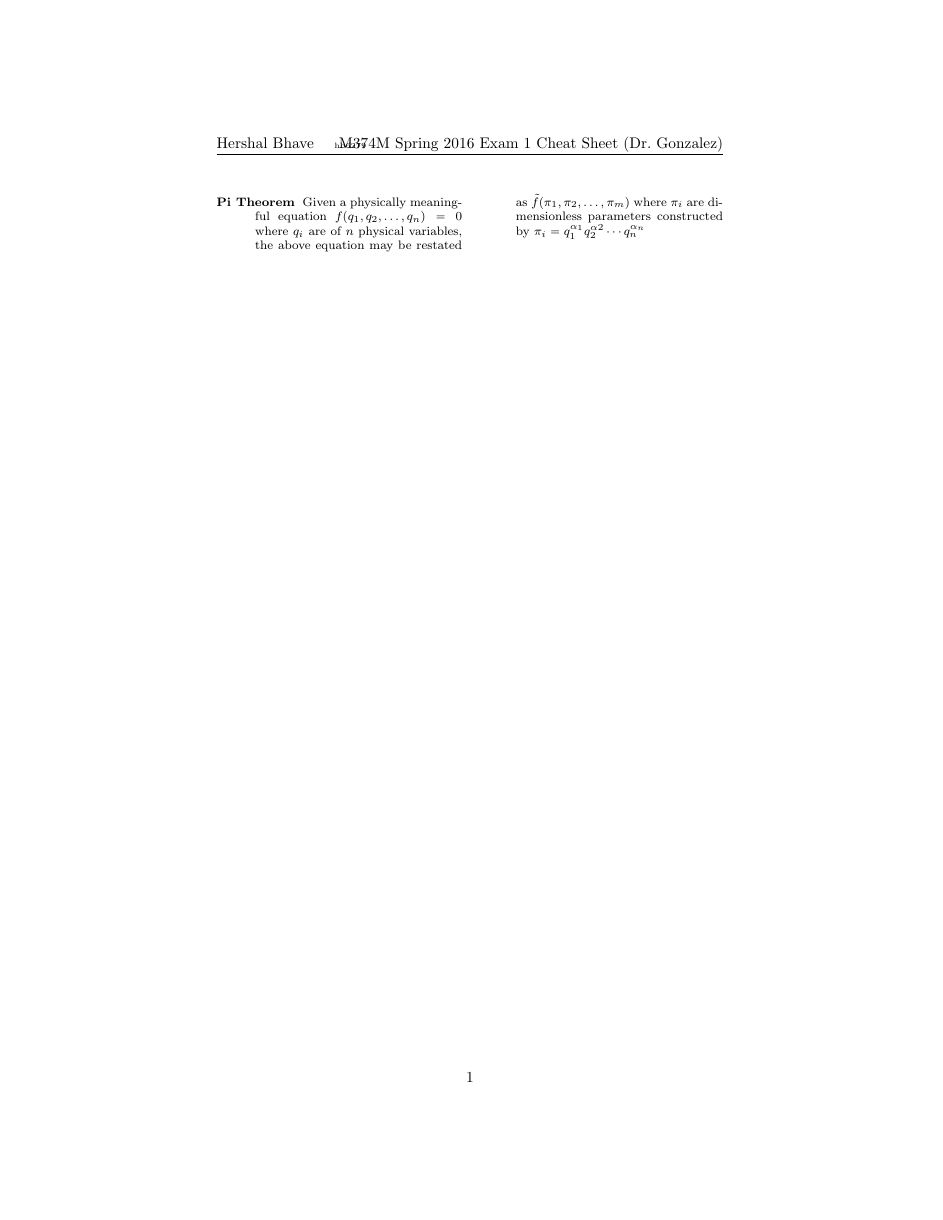
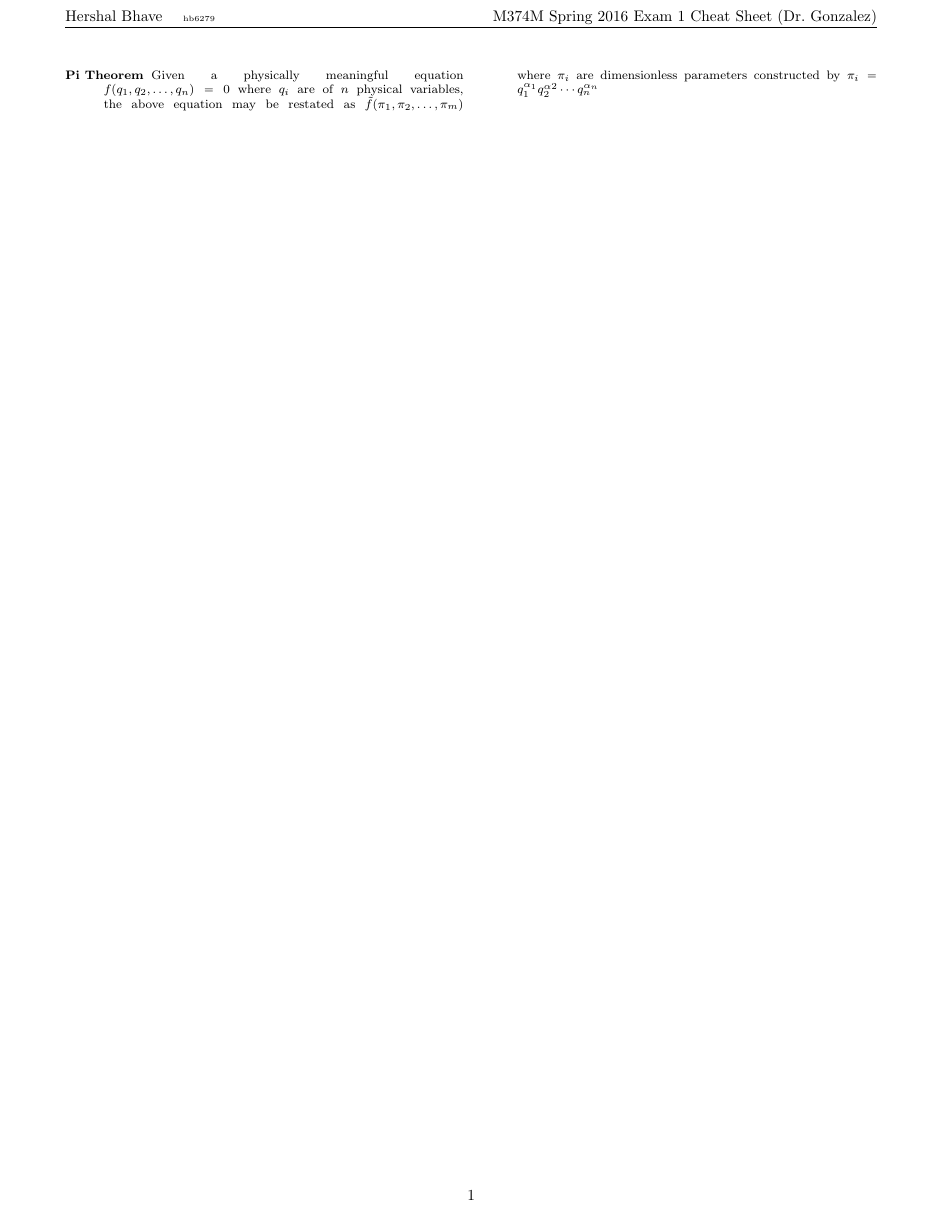
Before and after one commit to hershal/m374m, a LaTeX problem sheet (exams/exam-1/exam-1-cheat-sheet.tex): the whole page. Compiled offline with pdfLaTeX.

Commit message:
ex1-ch: don't need to explicitly usepkg here

```diff
--- a/exams/exam-1/exam-1-cheat-sheet.tex
+++ b/exams/exam-1/exam-1-cheat-sheet.tex
@@ -1,6 +1,4 @@
 \documentclass[8pt]{article}
-\usepackage{macros}
-\usepackage[margin=1.5cm]{geometry}
 
 \usepackage{cheat-sheet-macros}
 
```
